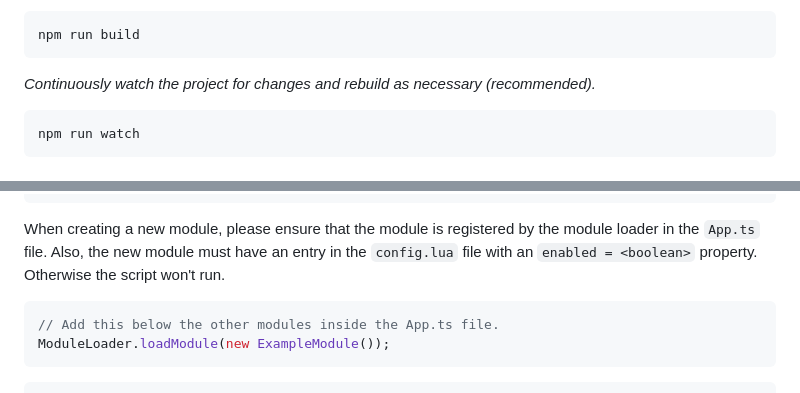
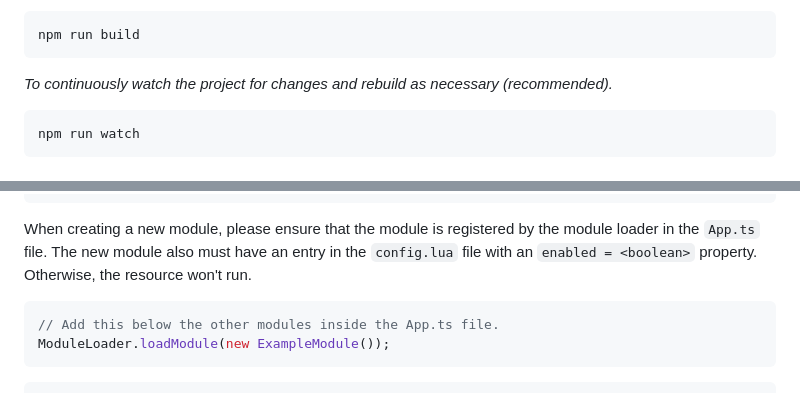
Before and after one commit to EinS4ckZwiebeln/IcarusAdvancedAnticheat, a Markdown page: docs/CONTRIBUTING.md, 2 parts joined by grey strips. Drawn GitHub-style.

````diff
--- a/docs/CONTRIBUTING.md
+++ b/docs/CONTRIBUTING.md
@@ -38,7 +38,7 @@ _For a one-time build._
 npm run build
 ```
 
-_Continuously watch the project for changes and rebuild as necessary (recommended)._
+_To continuously watch the project for changes and rebuild as necessary (recommended)._
 
 ```bash
 npm run watch
@@ -59,7 +59,7 @@ export class ExampleModule extends Module {
 }
 ```
 
-When creating a new module, please ensure that the module is registered by the module loader in the `App.ts` file. Also, the new module must have an entry in the `config.lua` file with an `enabled = <boolean>` property. Otherwise the script won't run.
+When creating a new module, please ensure that the module is registered by the module loader in the `App.ts` file. The new module also must have an entry in the `config.lua` file with an `enabled = <boolean>` property. Otherwise, the resource won't run.
 
 ```typescript
 // Add this below the other modules inside the App.ts file.
````
Also changed, not shown: other parts of docs/CONTRIBUTING.md (+0 -1 lines).
